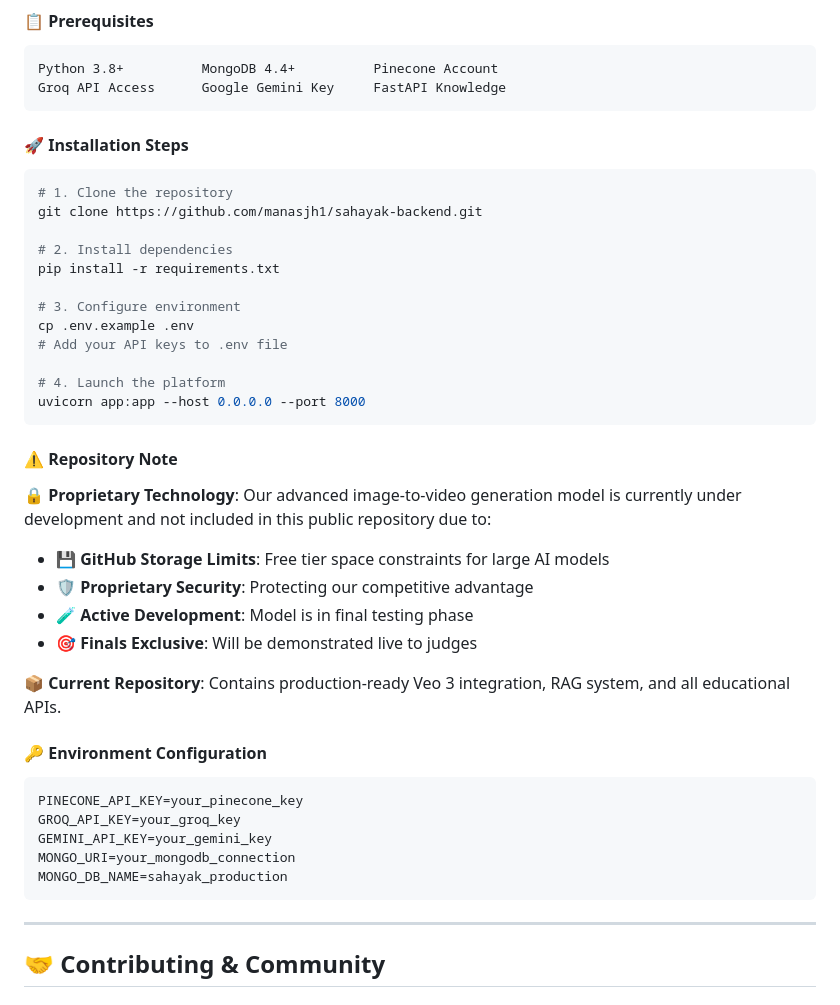
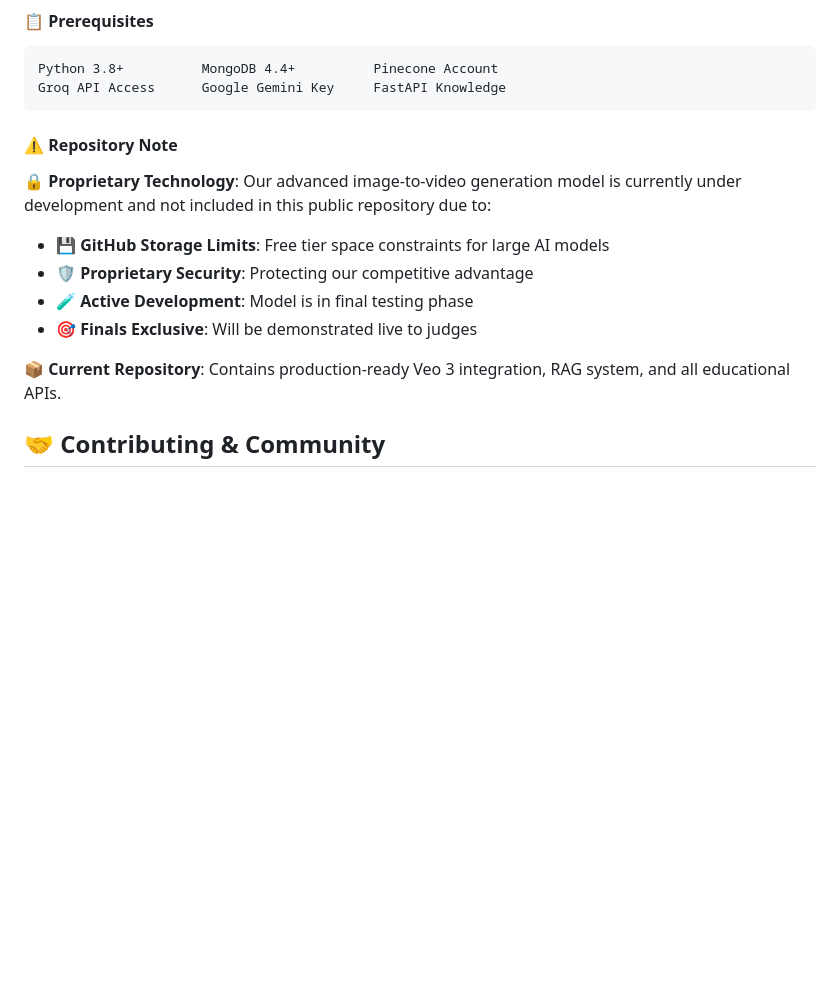
Before and after one commit to manasjh1/Sahayak_backend, a Markdown page: README.md, the part around one of its changes. Drawn GitHub-style; blank space fills up the shorter version.

````diff
--- a/README.md
+++ b/README.md
@@ -275,21 +275,6 @@ Python 3.8+          MongoDB 4.4+          Pinecone Account
 Groq API Access      Google Gemini Key     FastAPI Knowledge
 ```
 
-#### 🚀 **Installation Steps**
-```bash
-# 1. Clone the repository
-git clone https://github.com/manasjh1/sahayak-backend.git
-
-# 2. Install dependencies
-pip install -r requirements.txt
-
-# 3. Configure environment
-cp .env.example .env
-# Add your API keys to .env file
-
-# 4. Launch the platform
-uvicorn app:app --host 0.0.0.0 --port 8000
-```
 
 #### ⚠️ **Repository Note**
 **🔒 Proprietary Technology**: Our advanced image-to-video generation model is currently under development and not included in this public repository due to:
@@ -299,17 +284,6 @@ uvicorn app:app --host 0.0.0.0 --port 8000
 - **🎯 Finals Exclusive**: Will be demonstrated live to judges
 
 **📦 Current Repository**: Contains production-ready Veo 3 integration, RAG system, and all educational APIs.
-
-#### 🔑 **Environment Configuration**
-```
-PINECONE_API_KEY=your_pinecone_key
-GROQ_API_KEY=your_groq_key
-GEMINI_API_KEY=your_gemini_key
-MONGO_URI=your_mongodb_connection
-MONGO_DB_NAME=sahayak_production
-```
-
----
 
 
 ## 🤝 Contributing & Community
````
Also changed, not shown: other parts of README.md (+1 -1 lines).
